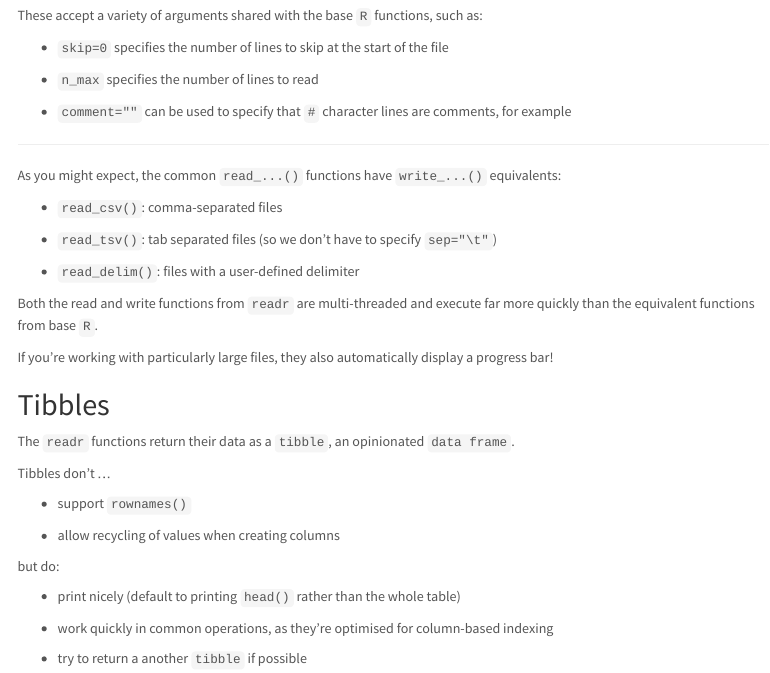
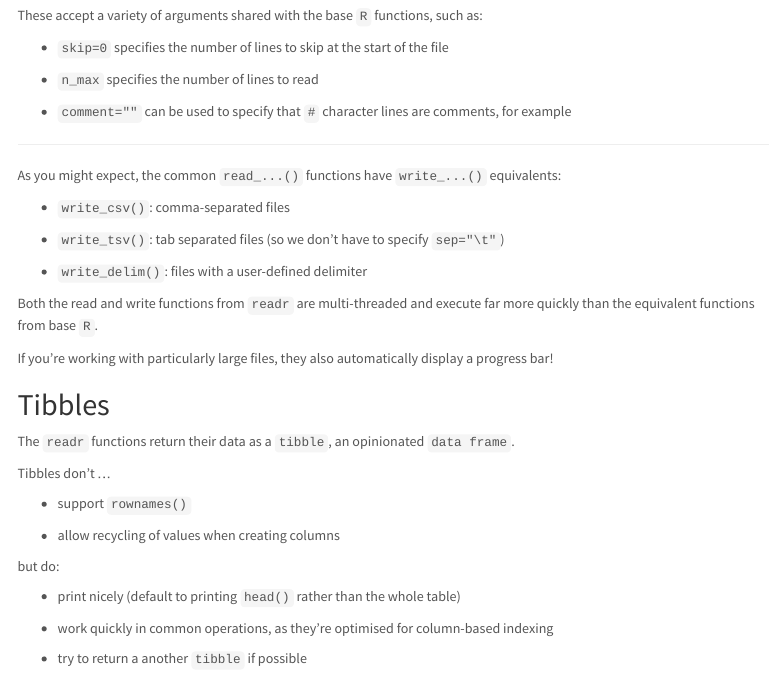
Before and after one commit to LMSBioinformatics/Introduction_to_R, an R Markdown document (content/Session_5.Rmd): the page in a window 1100 px wide, from 5030 px down before the commit and from 5640 px down after it, so that both start at the same text. The pictures show the output file html/Session_5.html that the author committed with the source, opened offline; menus at the side of the page are left out; long lines of code are wrapped.

Commit message:
GY241028: read -> write typo

```diff
--- a/content/Session_5.Rmd
+++ b/content/Session_5.Rmd
@@ -345,11 +345,11 @@ These accept a variety of arguments shared with the base `R` functions, such as:
 
 As you might expect, the common `read_...()` functions have `write_...()` equivalents:
 
-- `read_csv()`: comma-separated files
+- `write_csv()`: comma-separated files
 
-- `read_tsv()`: tab separated files (so we don't have to specify `sep="\t"`)
+- `write_tsv()`: tab separated files (so we don't have to specify `sep="\t"`)
 
-- `read_delim()`: files with a user-defined delimiter
+- `write_delim()`: files with a user-defined delimiter
 
 Both the read and write functions from `readr` are multi-threaded and execute far more quickly than the equivalent functions from base `R`.
 
```
Also changed, not shown: html/Session_5.html, slides/Session_5.html.
